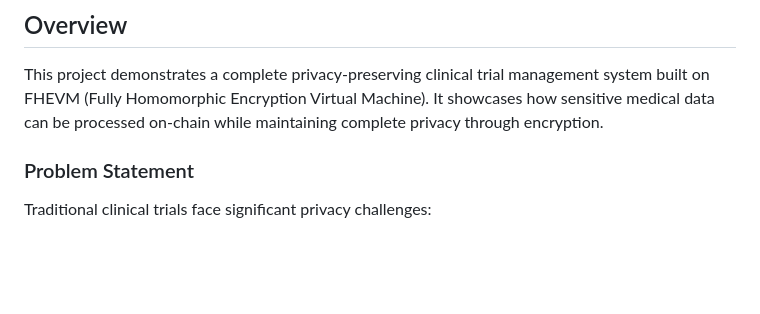
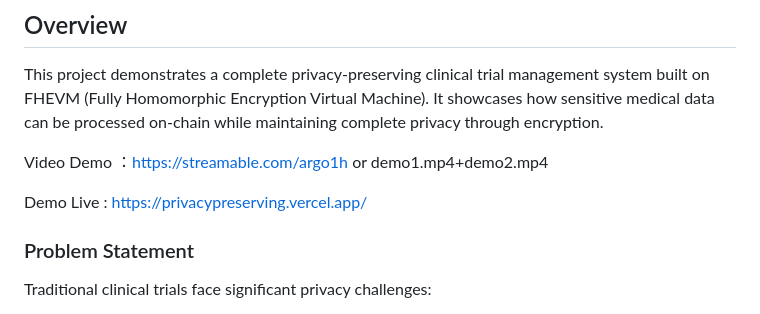
Before and after one commit to JakobNicolas/Privacy-Preserving-Clinical-Trial-Management, a Markdown page: README.md, the part around the change. Rendered like a GitHub page; blank space fills up the shorter version.

```diff
--- a/README.md
+++ b/README.md
@@ -26,6 +26,10 @@
 ## Overview
 
 This project demonstrates a complete privacy-preserving clinical trial management system built on FHEVM (Fully Homomorphic Encryption Virtual Machine). It showcases how sensitive medical data can be processed on-chain while maintaining complete privacy through encryption.
+
+Video Demo ：https://streamable.com/argo1h or demo1.mp4+demo2.mp4
+
+Demo Live : https://privacypreserving.vercel.app/
 
 ### Problem Statement
 
```
